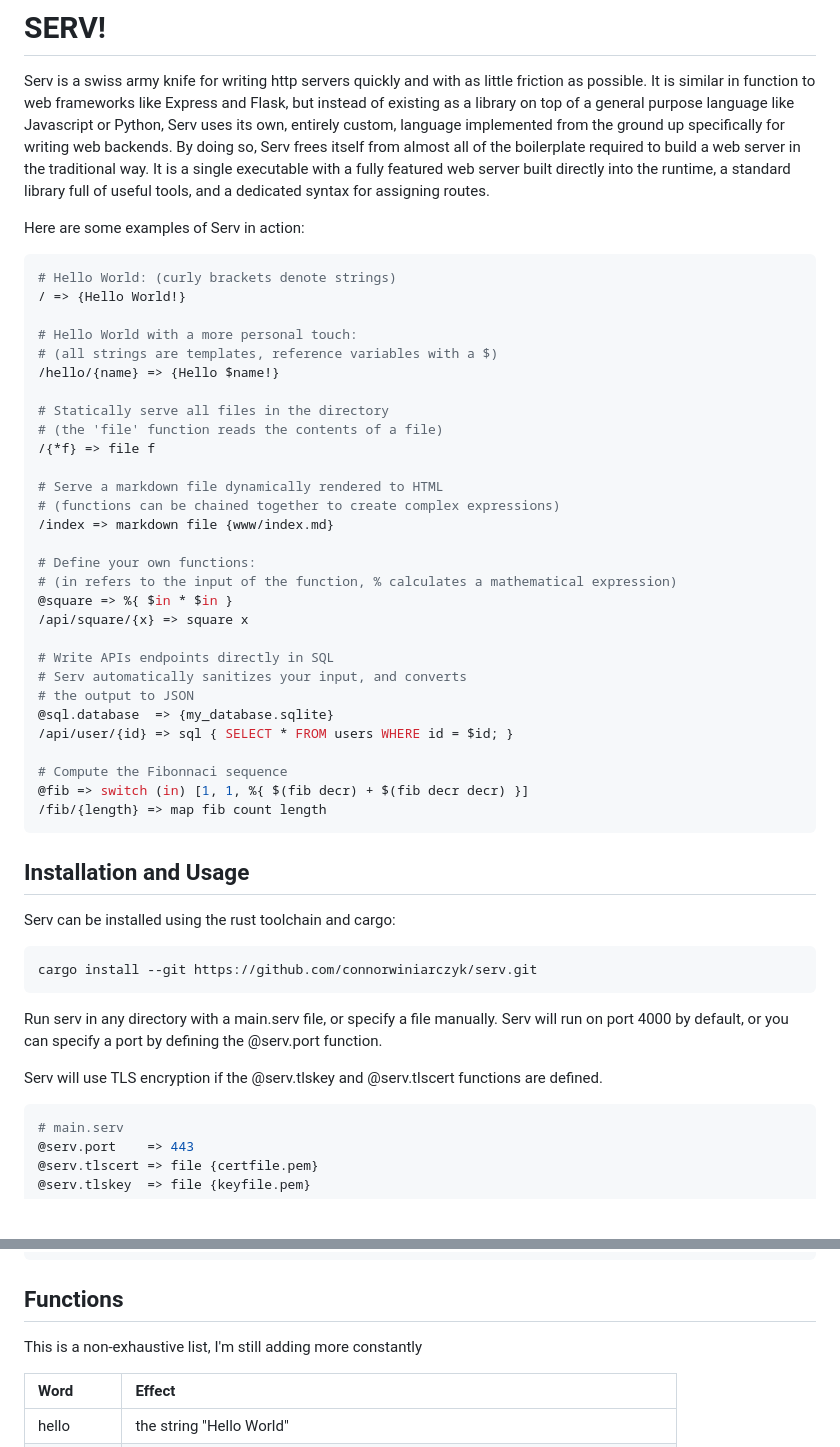
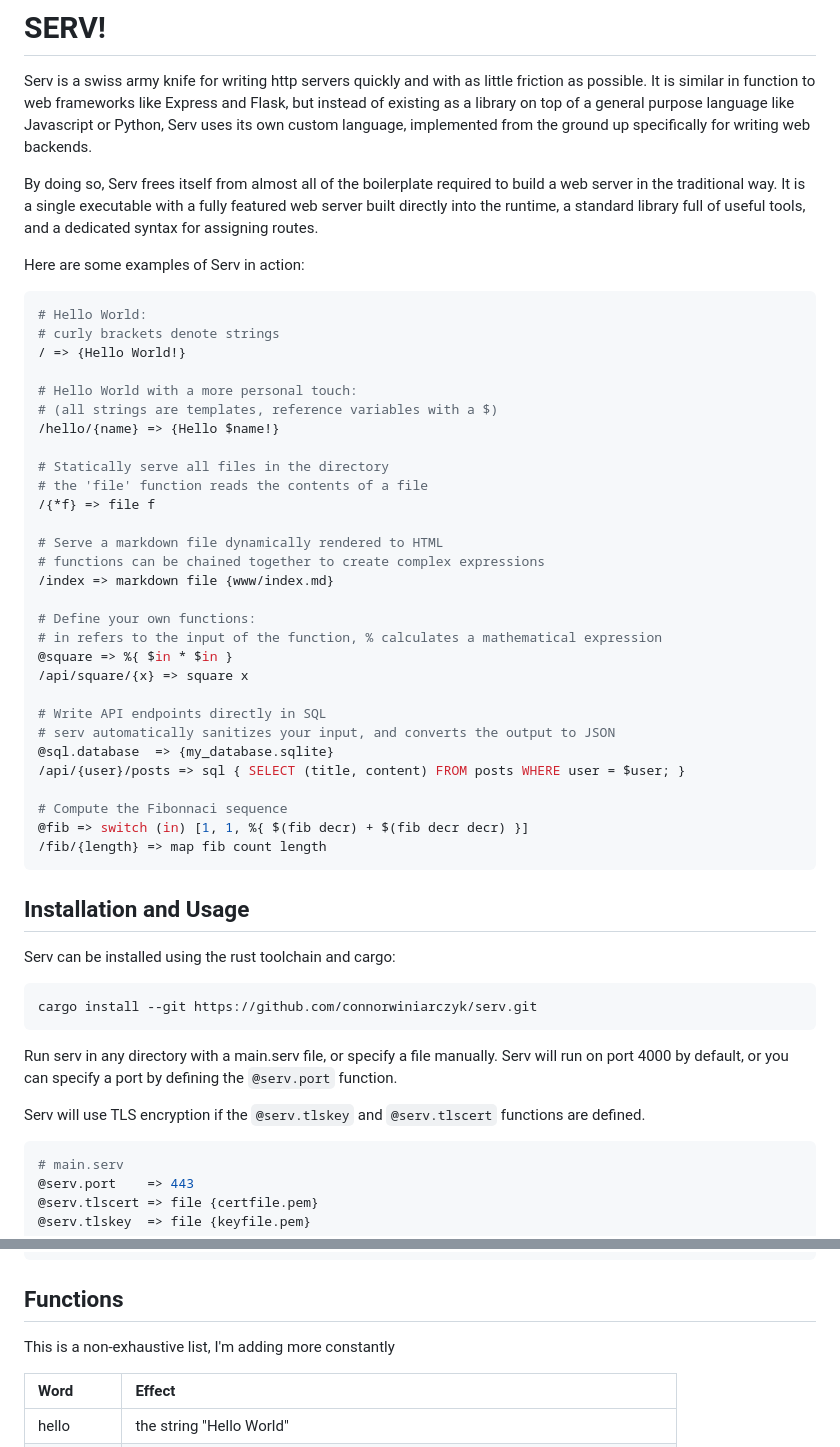
Before and after one commit to connorwiniarczyk/serv, a Markdown page: readme.md, 2 parts joined by grey strips. Rendered like a GitHub page; blank space fills up the shorter version.

Commit message:
readme
FossilOrigin-Name: 8385f6eaa5f9f58c6141afdf29c1ab48ed45efd34f169a6c422942c7b25455ba

````diff
--- a/readme.md
+++ b/readme.md
@@ -3,9 +3,11 @@
 Serv is a swiss army knife for writing http servers quickly and with as
 little friction as possible. It is similar in function to web frameworks
 like Express and Flask, but instead of existing as a library on top of a
-general purpose language like Javascript or Python, Serv uses its own,
-entirely custom, language implemented from the ground up specifically
-for writing web backends.  By doing so, Serv frees itself from almost
+general purpose language like Javascript or Python, Serv uses its own
+custom language, implemented from the ground up specifically
+for writing web backends.
+
+By doing so, Serv frees itself from almost
 all of the boilerplate required to build a web server in the traditional
 way. It is a single executable with a fully featured web server built
 directly into the runtime, a standard library full of useful tools,
@@ -14,7 +16,8 @@ and a dedicated syntax for assigning routes.
 Here are some examples of Serv in action:
 
 ```python
-# Hello World: (curly brackets denote strings)
+# Hello World:
+# curly brackets denote strings
 / => {Hello World!}
 
 # Hello World with a more personal touch:
@@ -22,23 +25,22 @@ Here are some examples of Serv in action:
 /hello/{name} => {Hello $name!}
 
 # Statically serve all files in the directory
-# (the 'file' function reads the contents of a file)
+# the 'file' function reads the contents of a file
 /{*f} => file f
 
 # Serve a markdown file dynamically rendered to HTML
-# (functions can be chained together to create complex expressions)
+# functions can be chained together to create complex expressions
 /index => markdown file {www/index.md}
 
 # Define your own functions:
-# (in refers to the input of the function, % calculates a mathematical expression)
+# in refers to the input of the function, % calculates a mathematical expression
 @square => %{ $in * $in }
 /api/square/{x} => square x
 
-# Write APIs endpoints directly in SQL
-# Serv automatically sanitizes your input, and converts
-# the output to JSON
+# Write API endpoints directly in SQL
+# serv automatically sanitizes your input, and converts the output to JSON
 @sql.database  => {my_database.sqlite}
-/api/user/{id} => sql { SELECT * FROM users WHERE id = $id; }
+/api/{user}/posts => sql { SELECT (title, content) FROM posts WHERE user = $user; }
 
 # Compute the Fibonnaci sequence
 @fib => switch (in) [1, 1, %{ $(fib decr) + $(fib decr decr) }]
@@ -55,9 +57,9 @@ cargo install --git https://github.com/connorwiniarczyk/serv.git
 
 Run serv in any directory with a main.serv file, or specify
 a file manually. Serv will run on port 4000 by default,
-or you can specify a port by defining the @serv.port function.
+or you can specify a port by defining the `@serv.port` function.
 
-Serv will use TLS encryption if the @serv.tlskey and @serv.tlscert
+Serv will use TLS encryption if the `@serv.tlskey` and `@serv.tlscert`
 functions are defined.
 
 ```python
@@ -77,7 +79,7 @@ listening on port 443
 
 ## Functions
 
-This is a non-exhaustive list, I'm still adding more
+This is a non-exhaustive list, I'm adding more
 constantly
 
 | Word      | Effect                            |
````
